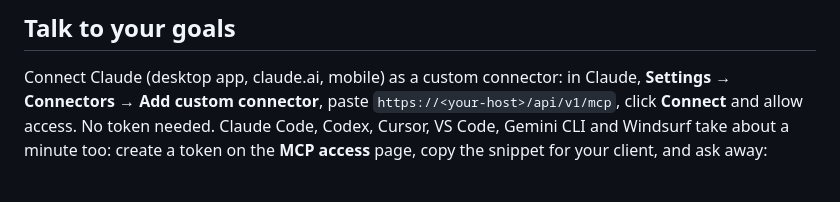
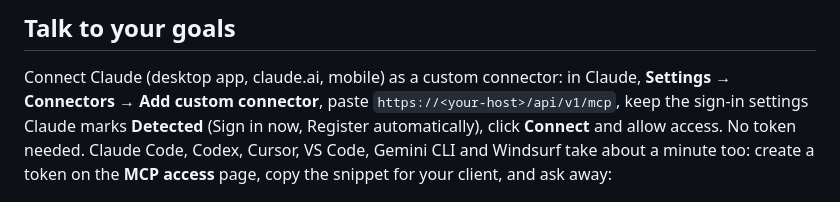
Before and after one commit to PMNexa/GoalNexa, a Markdown page: README.md, the part around the change. GitHub-like rendering.

Commit message:
Bump platform-mcp: connector sign-in settings in the guide
Co-Authored-By: Claude Opus 5.5 (1M context) <noreply@anthropic.com>
Claude-Session: https://claude.ai/code/session_01KZCceoQqLL9mNvWxYTSWnu

```diff
--- a/README.md
+++ b/README.md
@@ -56,8 +56,9 @@ can and nothing more.
 
 Connect Claude (desktop app, claude.ai, mobile) as a custom connector: in
 Claude, **Settings → Connectors → Add custom connector**, paste
-`https://<your-host>/api/v1/mcp`, click **Connect** and allow access. No token
-needed. Claude Code, Codex, Cursor, VS Code, Gemini CLI and Windsurf take about
+`https://<your-host>/api/v1/mcp`, keep the sign-in settings Claude marks
+**Detected** (Sign in now, Register automatically), click **Connect** and allow
+access. No token needed. Claude Code, Codex, Cursor, VS Code, Gemini CLI and Windsurf take about
 a minute too: create a token on the **MCP access** page, copy the snippet for
 your client, and ask away:
 
```
